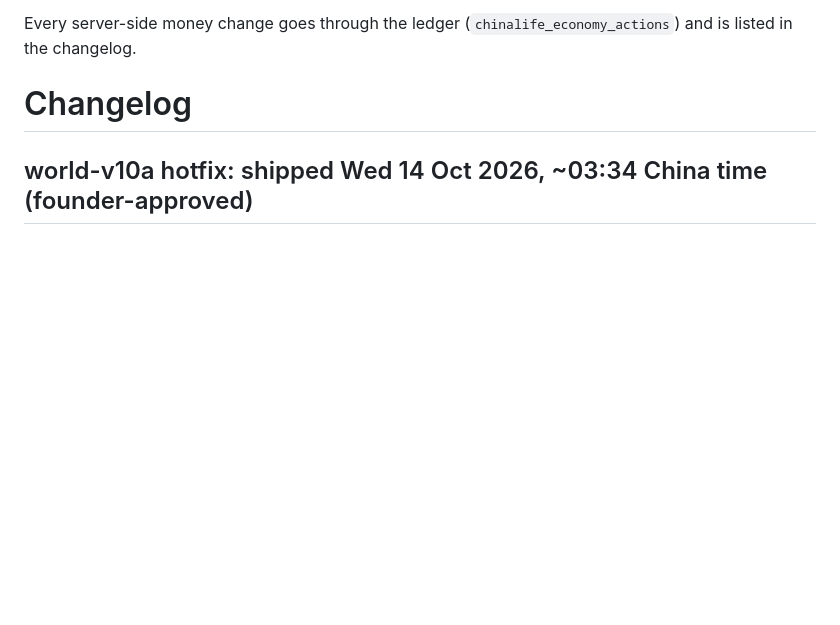
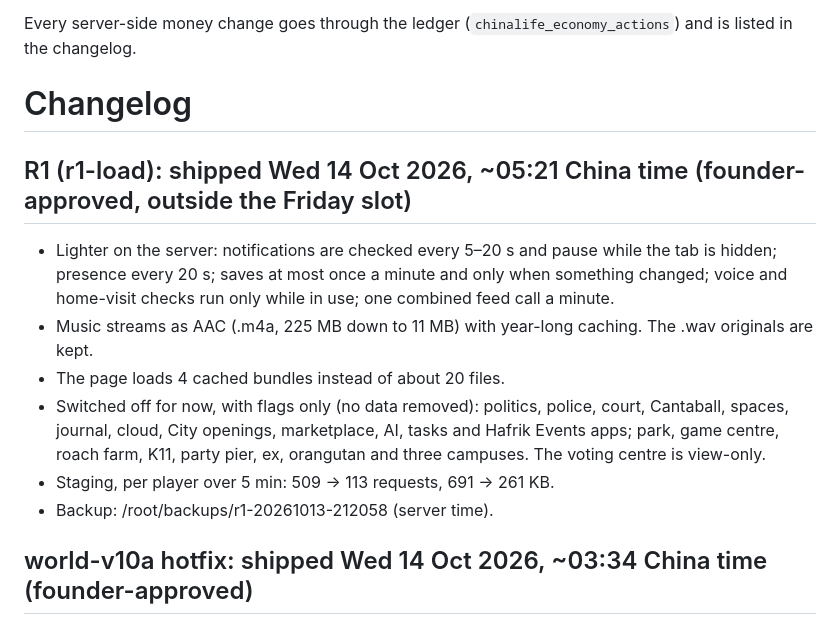
Before and after one commit to theglitzhub8/CHINA-LIFE, a Markdown page: RELEASES.md, the part around the change. Drawn GitHub-style; blank space fills up the shorter version.

Commit message:
RELEASES: R1

```diff
--- a/RELEASES.md
+++ b/RELEASES.md
@@ -17,6 +17,14 @@ Friday evening is the start of the weekend peak. An evening release keeps us onl
 Every server-side money change goes through the ledger (`chinalife_economy_actions`) and is listed in the changelog.
 
 # Changelog
+
+## R1 (r1-load): shipped Wed 14 Oct 2026, ~05:21 China time (founder-approved, outside the Friday slot)
+- Lighter on the server: notifications are checked every 5–20 s and pause while the tab is hidden; presence every 20 s; saves at most once a minute and only when something changed; voice and home-visit checks run only while in use; one combined feed call a minute.
+- Music streams as AAC (.m4a, 225 MB down to 11 MB) with year-long caching. The .wav originals are kept.
+- The page loads 4 cached bundles instead of about 20 files.
+- Switched off for now, with flags only (no data removed): politics, police, court, Cantaball, spaces, journal, cloud, City openings, marketplace, AI, tasks and Hafrik Events apps; park, game centre, roach farm, K11, party pier, ex, orangutan and three campuses. The voting centre is view-only.
+- Staging, per player over 5 min: 509 → 113 requests, 691 → 261 KB.
+- Backup: /root/backups/r1-20261013-212058 (server time).
 
 ## world-v10a hotfix: shipped Wed 14 Oct 2026, ~03:34 China time (founder-approved)
 - The joystick and jump button stay visible above the open room panel, so you can always walk.
```
